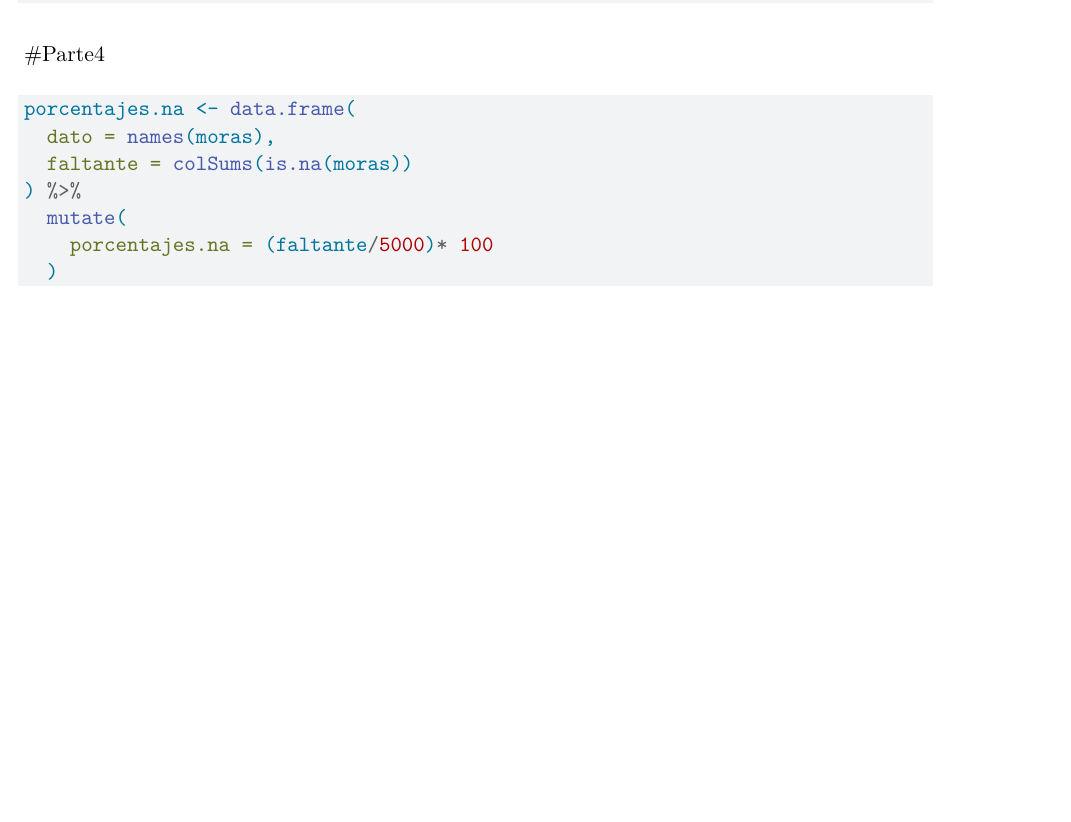
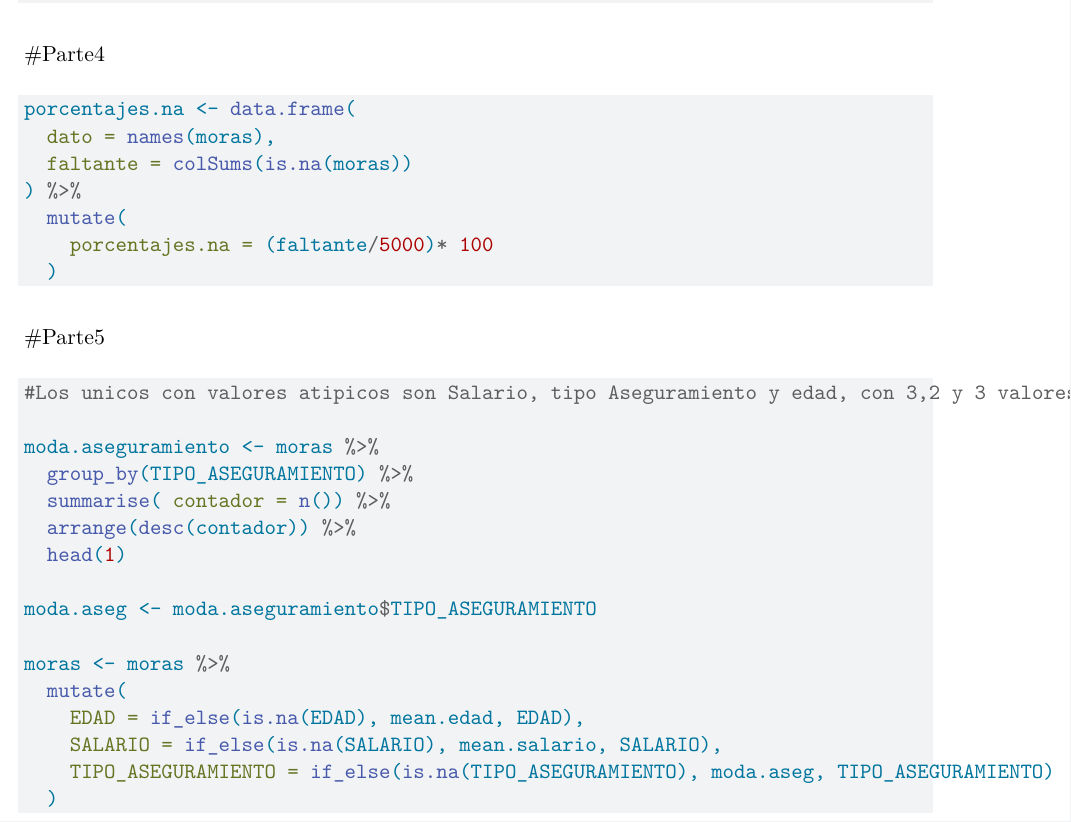
Before and after one commit to RandalP23/Examen-II-virtual-C36024, a Quarto document (Examen_I_G1-C36024-RandalPicadoBermudez.qmd): part of page 2 of 2, cut so that both start at the same text, the shorter picture padded with empty space. Rendered offline with R 4.5, knitr and Pandoc in place of Quarto, then LaTeX, with nearby package versions.

Commit message:
feat: se imputan los valores na

````diff
--- a/Examen_I_G1-C36024-RandalPicadoBermudez.qmd
+++ b/Examen_I_G1-C36024-RandalPicadoBermudez.qmd
@@ -66,3 +66,23 @@ porcentajes.na <- data.frame(
     porcentajes.na = (faltante/5000)* 100
   )
 ```
+
+#Parte5
+```{r}
+#Los unicos con valores atipicos son Salario, tipo Aseguramiento y edad, con 3,2 y 3 valores respectivamente, lo cual no es significativo dentro del total (5000), por lo tanto por eficiencia se va a imputar con media y con moda.
+
+moda.aseguramiento <- moras %>%
+  group_by(TIPO_ASEGURAMIENTO) %>%
+  summarise( contador = n()) %>%
+  arrange(desc(contador)) %>%
+  head(1)
+
+moda.aseg <- moda.aseguramiento$TIPO_ASEGURAMIENTO
+
+moras <- moras %>%
+  mutate(
+    EDAD = if_else(is.na(EDAD), mean.edad, EDAD),
+    SALARIO = if_else(is.na(SALARIO), mean.salario, SALARIO),
+    TIPO_ASEGURAMIENTO = if_else(is.na(TIPO_ASEGURAMIENTO), moda.aseg, TIPO_ASEGURAMIENTO)
+  )
+```
````
Also changed, not shown: .RData, 1 other file.
